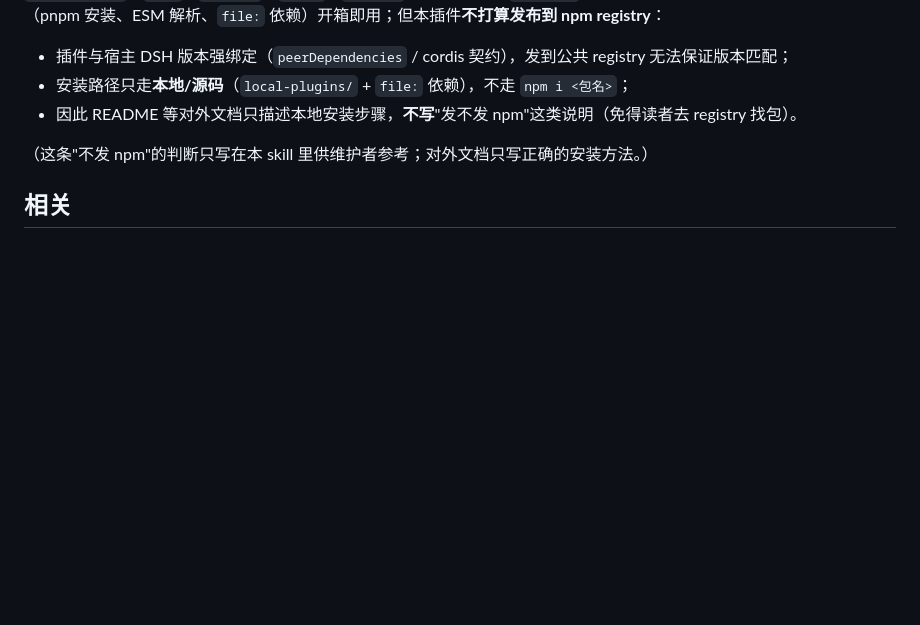
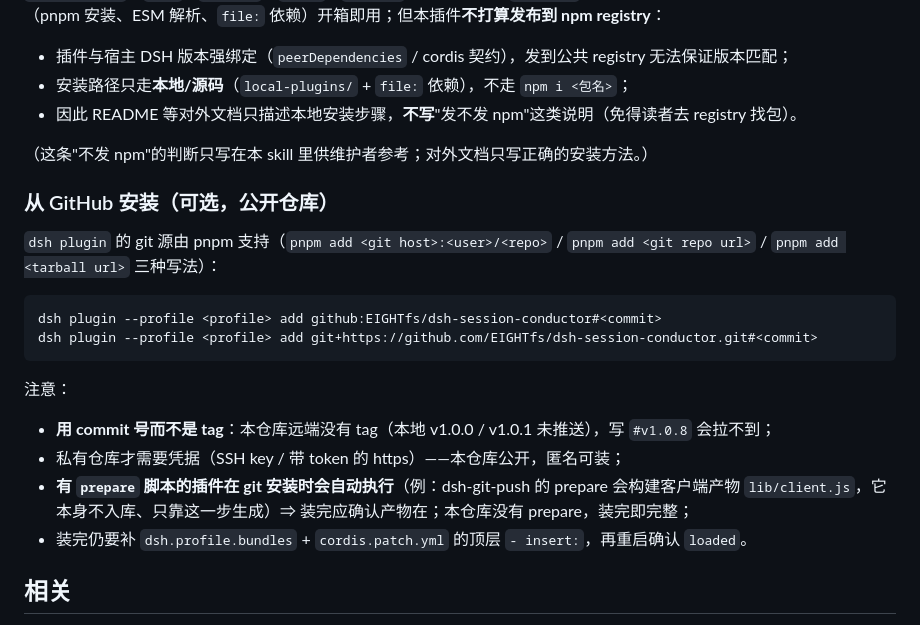
Before and after one commit to EIGHTfs/dsh-session-conductor, a Markdown page: skills/dsh-session-conductor.md, the part around the change. Drawn GitHub-style; blank space fills up the shorter version.

````diff
--- a/skills/dsh-session-conductor.md
+++ b/skills/dsh-session-conductor.md
@@ -111,6 +111,23 @@ dsh plugin --profile <profile> install
 
 （这条"不发 npm"的判断只写在本 skill 里供维护者参考；对外文档只写正确的安装方法。）
 
+### 从 GitHub 安装（可选，公开仓库）
+
+`dsh plugin` 的 git 源由 pnpm 支持（`pnpm add <git host>:<user>/<repo>` / `pnpm add <git repo url>` /
+`pnpm add <tarball url>` 三种写法）：
+
+```bash
+dsh plugin --profile <profile> add github:EIGHTfs/dsh-session-conductor#<commit>
+dsh plugin --profile <profile> add git+https://github.com/EIGHTfs/dsh-session-conductor.git#<commit>
+```
+
+注意：
+- **用 commit 号而不是 tag**：本仓库远端没有 tag（本地 v1.0.0 / v1.0.1 未推送），写 `#v1.0.8` 会拉不到；
+- 私有仓库才需要凭据（SSH key / 带 token 的 https）——本仓库公开，匿名可装；
+- **有 `prepare` 脚本的插件在 git 安装时会自动执行**（例：dsh-git-push 的 prepare 会构建客户端产物
+  `lib/client.js`，它本身不入库、只靠这一步生成）⇒ 装完应确认产物在；本仓库没有 prepare，装完即完整；
+- 装完仍要补 `dsh.profile.bundles` + `cordis.patch.yml` 的顶层 `- insert:`，再重启确认 `loaded`。
+
 ## 相关
 
 - dsh-session-conductor-functions（功能说明书，每个功能参数/返回/注意事项）
````
Also changed, not shown: README.md (+14 -0 lines).
